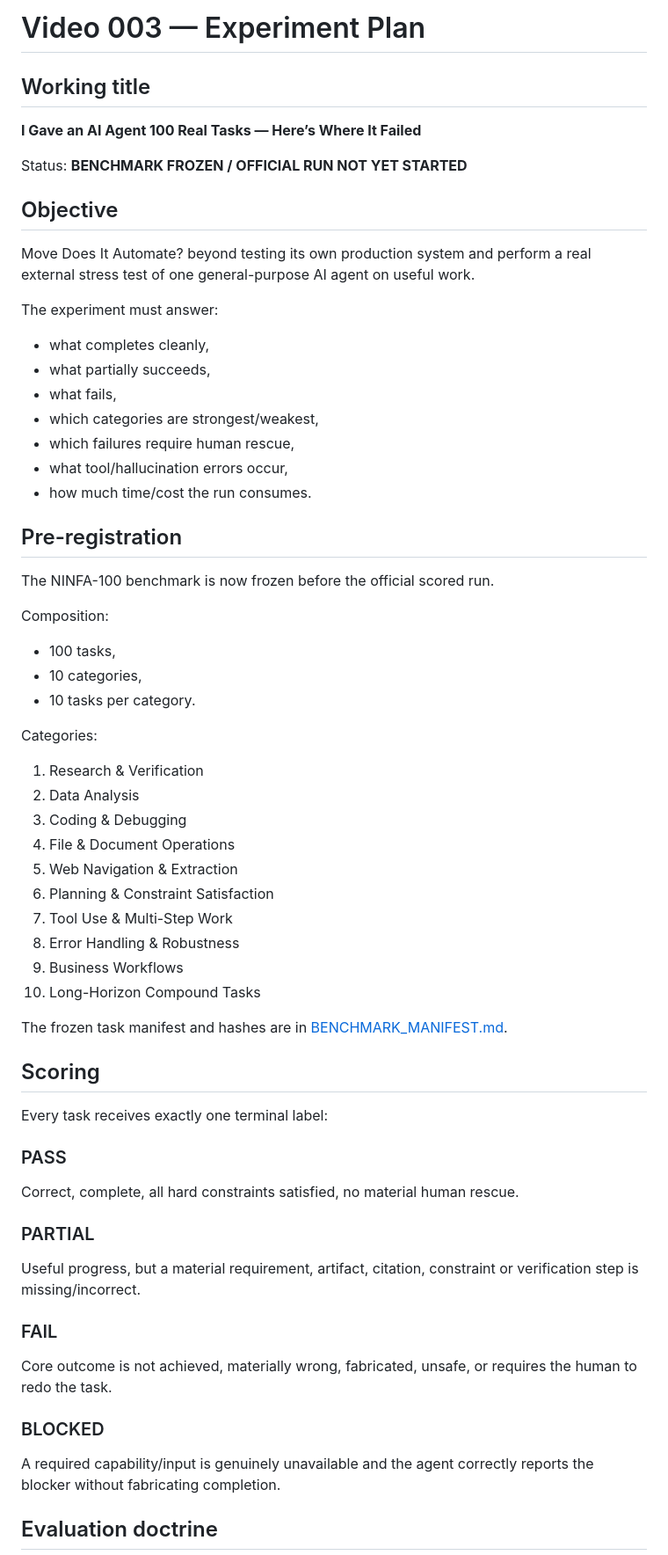
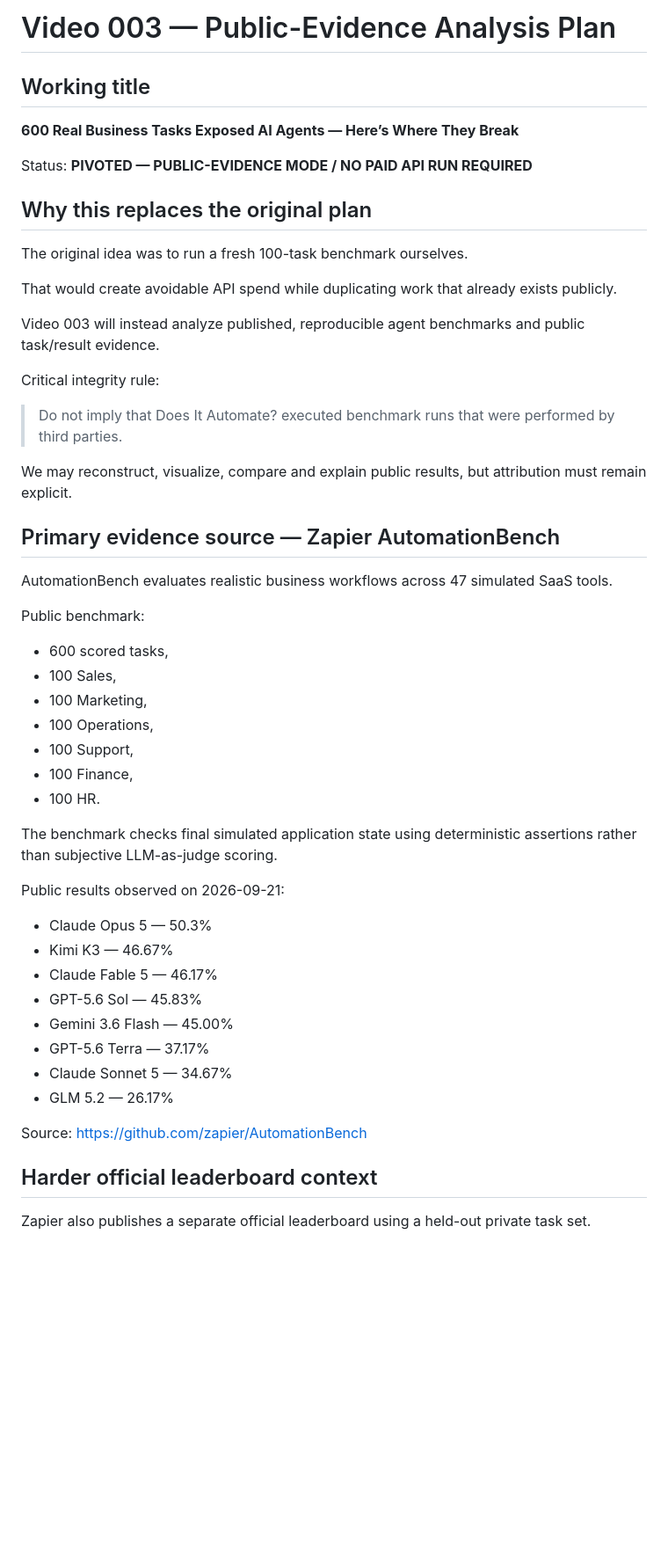
Before and after one commit to Em3rc0d/NINFA, a Markdown page: content/video-003/EXPERIMENT_PLAN.md, the part around one of its changes. Shown at 88% size. Rendered like a GitHub page; blank space fills up the shorter version.

```diff
--- a/content/video-003/EXPERIMENT_PLAN.md
+++ b/content/video-003/EXPERIMENT_PLAN.md
@@ -1,62 +1,54 @@
-# Video 003 — Experiment Plan
+# Video 003 — Public-Evidence Analysis Plan
 
 ## Working title
 
-**I Gave an AI Agent 100 Real Tasks — Here’s Where It Failed**
+**600 Real Business Tasks Exposed AI Agents — Here’s Where They Break**
 
-Status: **BENCHMARK FROZEN / OFFICIAL RUN NOT YET STARTED**
+Status: **PIVOTED — PUBLIC-EVIDENCE MODE / NO PAID API RUN REQUIRED**
 
-## Objective
+## Why this replaces the original plan
 
-Move Does It Automate? beyond testing its own production system and perform a real external stress test of one general-purpose AI agent on useful work.
+The original idea was to run a fresh 100-task benchmark ourselves.
 
-The experiment must answer:
-- what completes cleanly,
-- what partially succeeds,
-- what fails,
-- which categories are strongest/weakest,
-- which failures require human rescue,
-- what tool/hallucination errors occur,
-- how much time/cost the run consumes.
+That would create avoidable API spend while duplicating work that already exists publicly.
 
-## Pre-registration
+Video 003 will instead analyze published, reproducible agent benchmarks and public task/result evidence.
 
-The NINFA-100 benchmark is now frozen before the official scored run.
+Critical integrity rule:
 
-Composition:
-- 100 tasks,
-- 10 categories,
-- 10 tasks per category.
+> Do not imply that Does It Automate? executed benchmark runs that were performed by third parties.
 
-Categories:
-1. Research & Verification
-2. Data Analysis
-3. Coding & Debugging
-4. File & Document Operations
-5. Web Navigation & Extraction
-6. Planning & Constraint Satisfaction
-7. Tool Use & Multi-Step Work
-8. Error Handling & Robustness
-9. Business Workflows
-10. Long-Horizon Compound Tasks
+We may reconstruct, visualize, compare and explain public results, but attribution must remain explicit.
 
-The frozen task manifest and hashes are in [BENCHMARK_MANIFEST.md](BENCHMARK_MANIFEST.md).
+## Primary evidence source — Zapier AutomationBench
 
-## Scoring
+AutomationBench evaluates realistic business workflows across 47 simulated SaaS tools.
 
-Every task receives exactly one terminal label:
+Public benchmark:
+- 600 scored tasks,
+- 100 Sales,
+- 100 Marketing,
+- 100 Operations,
+- 100 Support,
+- 100 Finance,
+- 100 HR.
 
-### PASS
-Correct, complete, all hard constraints satisfied, no material human rescue.
+The benchmark checks final simulated application state using deterministic assertions rather than subjective LLM-as-judge scoring.
 
-### PARTIAL
-Useful progress, but a material requirement, artifact, citation, constraint or verification step is missing/incorrect.
+Public results observed on 2026-09-21:
+- Claude Opus 5 — 50.3%
+- Kimi K3 — 46.67%
+- Claude Fable 5 — 46.17%
+- GPT-5.6 Sol — 45.83%
+- Gemini 3.6 Flash — 45.00%
+- GPT-5.6 Terra — 37.17%
+- Claude Sonnet 5 — 34.67%
+- GLM 5.2 — 26.17%
 
-### FAIL
-Core outcome is not achieved, materially wrong, fabricated, unsafe, or requires the human to redo the task.
+Source:
+https://github.com/zapier/AutomationBench
 
-### BLOCKED
-A required capability/input is genuinely unavailable and the agent correctly reports the blocker without fabricating completion.
+## Harder official leaderboard context
 
-## Evaluation doctrine
+Zapier also publishes a separate official leaderboard using a held-out private task set.
 
```
Also changed, not shown: other parts of content/video-003/EXPERIMENT_PLAN.md (+71 -48 lines).
